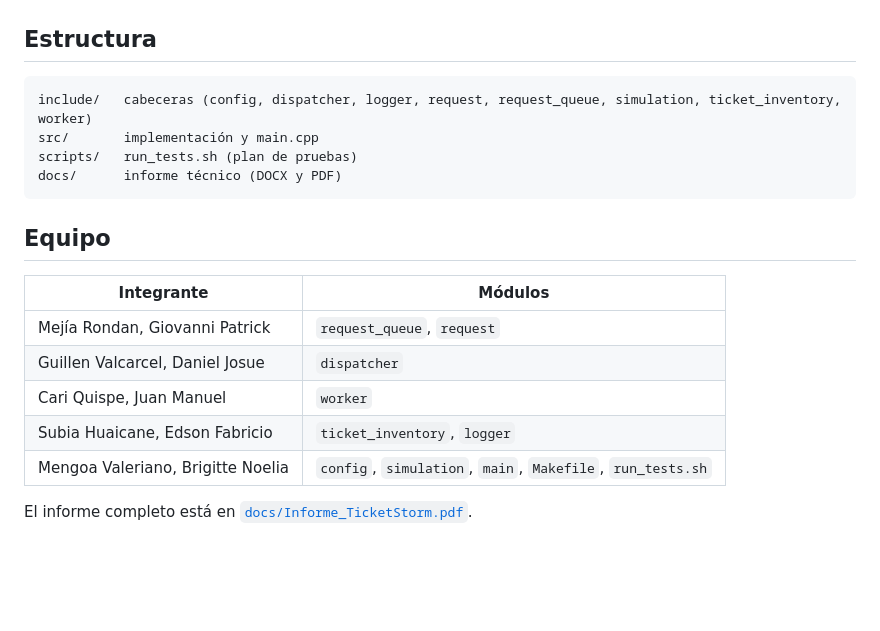
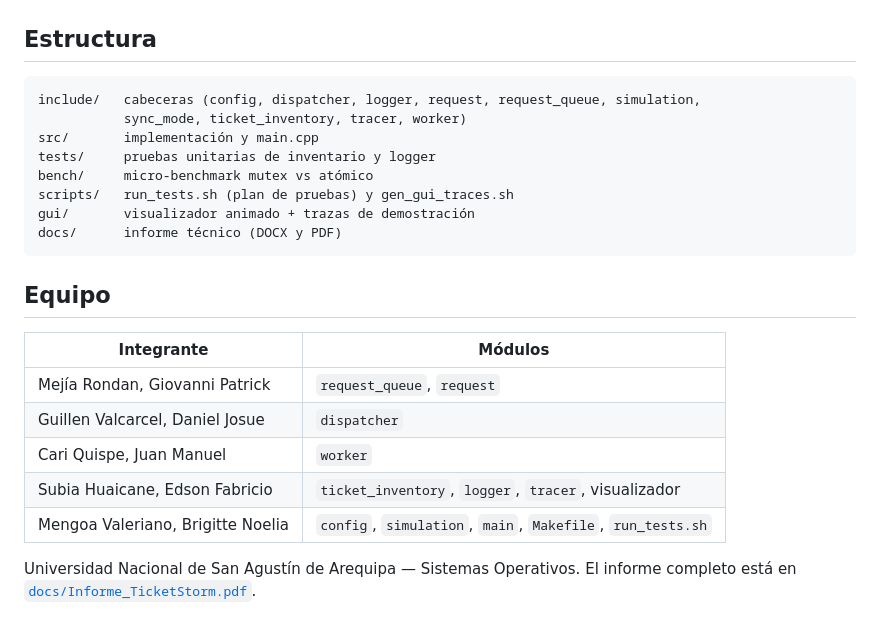
Before and after one commit to Q3son/ticketstorm, a Markdown page: README.md, the part around one of its changes. Rendered like a GitHub page; blank space fills up the shorter version.

````diff
--- a/README.md
+++ b/README.md
@@ -32,9 +62,13 @@ make tsan                 # ThreadSanitizer (Linux/macOS)
 ## Estructura
 
 ```
-include/   cabeceras (config, dispatcher, logger, request, request_queue, simulation, ticket_inventory, worker)
+include/   cabeceras (config, dispatcher, logger, request, request_queue, simulation,
+           sync_mode, ticket_inventory, tracer, worker)
 src/       implementación y main.cpp
-scripts/   run_tests.sh (plan de pruebas)
+tests/     pruebas unitarias de inventario y logger
+bench/     micro-benchmark mutex vs atómico
+scripts/   run_tests.sh (plan de pruebas) y gen_gui_traces.sh
+gui/       visualizador animado + trazas de demostración
 docs/      informe técnico (DOCX y PDF)
 ```
 
@@ -45,7 +79,8 @@ docs/      informe técnico (DOCX y PDF)
 | Mejía Rondan, Giovanni Patrick | `request_queue`, `request` |
 | Guillen Valcarcel, Daniel Josue | `dispatcher` |
 | Cari Quispe, Juan Manuel | `worker` |
-| Subia Huaicane, Edson Fabricio | `ticket_inventory`, `logger` |
+| Subia Huaicane, Edson Fabricio | `ticket_inventory`, `logger`, `tracer`, visualizador |
 | Mengoa Valeriano, Brigitte Noelia | `config`, `simulation`, `main`, `Makefile`, `run_tests.sh` |
 
+Universidad Nacional de San Agustín de Arequipa — Sistemas Operativos.
 El informe completo está en [`docs/Informe_TicketStorm.pdf`](docs/Informe_TicketStorm.pdf).
````
Also changed, not shown: other parts of README.md (+34 -4 lines), docs/visualizador.png (added), 3 other files.
